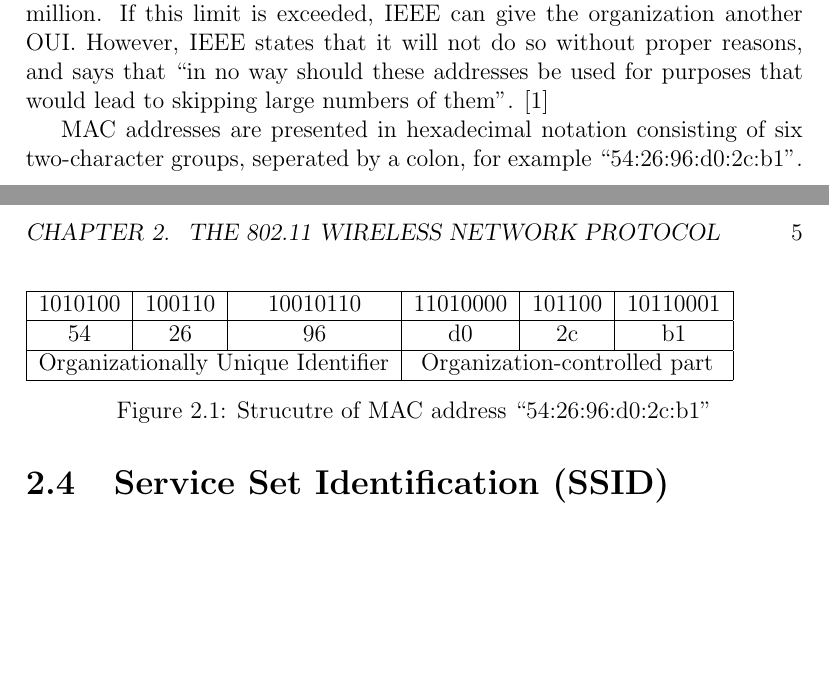
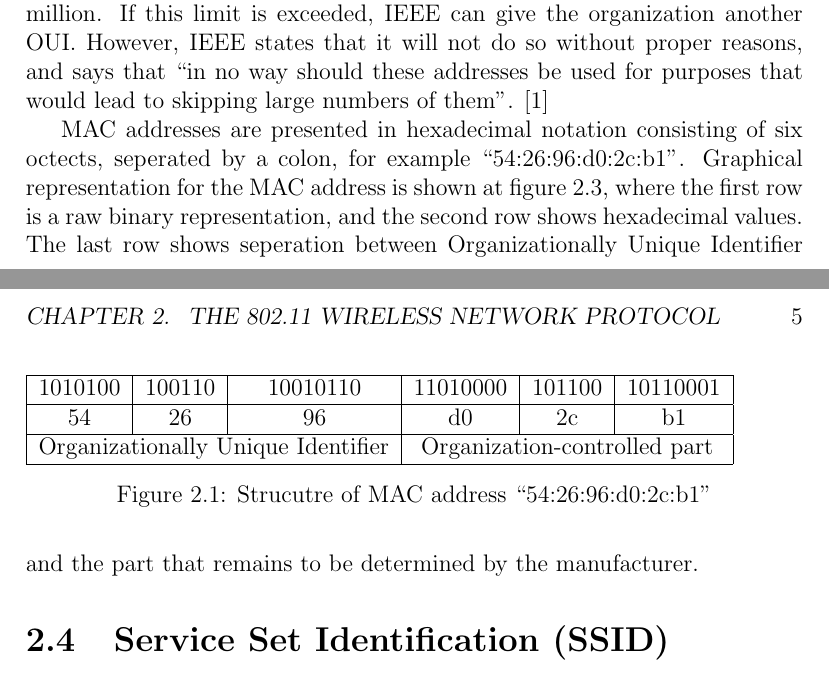
Before and after one commit to pekko/masterthesis, a LaTeX thesis (tex/thesis.tex): two parts of pages 10 and 11 of 16, joined at a grey line, cut so that both start at the same text, the shorter picture padded with empty space. Compiled offline with pdfLaTeX.

Commit message:
figure: mac

```diff
--- a/tex/thesis.tex
+++ b/tex/thesis.tex
@@ -433,9 +433,10 @@ The second 24-bit part can be freely chosen by the manufacturer, but it should b
 
 The real address space of OUI is 22 bits, because one of 24 bits (the least significant) depends on application, and another (next to LSB) is always set zero. Therefore there are space for $2^{22}$ organizations, which is a bit over four million. Each organization can produce $2^{24}$ devices, which is more than 16 million. If this limit is exceeded, IEEE can give the organization another OUI. However, IEEE states that it will not do so without proper reasons, and says that ``in no way should these addresses be used for purposes that would lead to skipping large numbers of them''. \cite{802_overview}
 
-MAC addresses are presented in hexadecimal notation consisting of six two-character groups, seperated by a colon, for example ``54:26:96:d0:2c:b1''.
+MAC addresses are presented in hexadecimal notation consisting of six octects, seperated by a colon, for example ``54:26:96:d0:2c:b1''. Graphical representation for the MAC address is shown at figure \ref{fig:mac}, where the first row is a raw binary representation, and the second row shows hexadecimal values. The last row shows seperation between Organizationally Unique Identifier and the part that remains to be determined by the manufacturer.
 
 \begin{figure}
+\label{fig:mac}
 \begin{tabular}{ | c|c|c | c|c|c | }
   \hline
   1010100 & 100110 & 10010110 & 11010000 & 101100 & 10110001 \\
```
